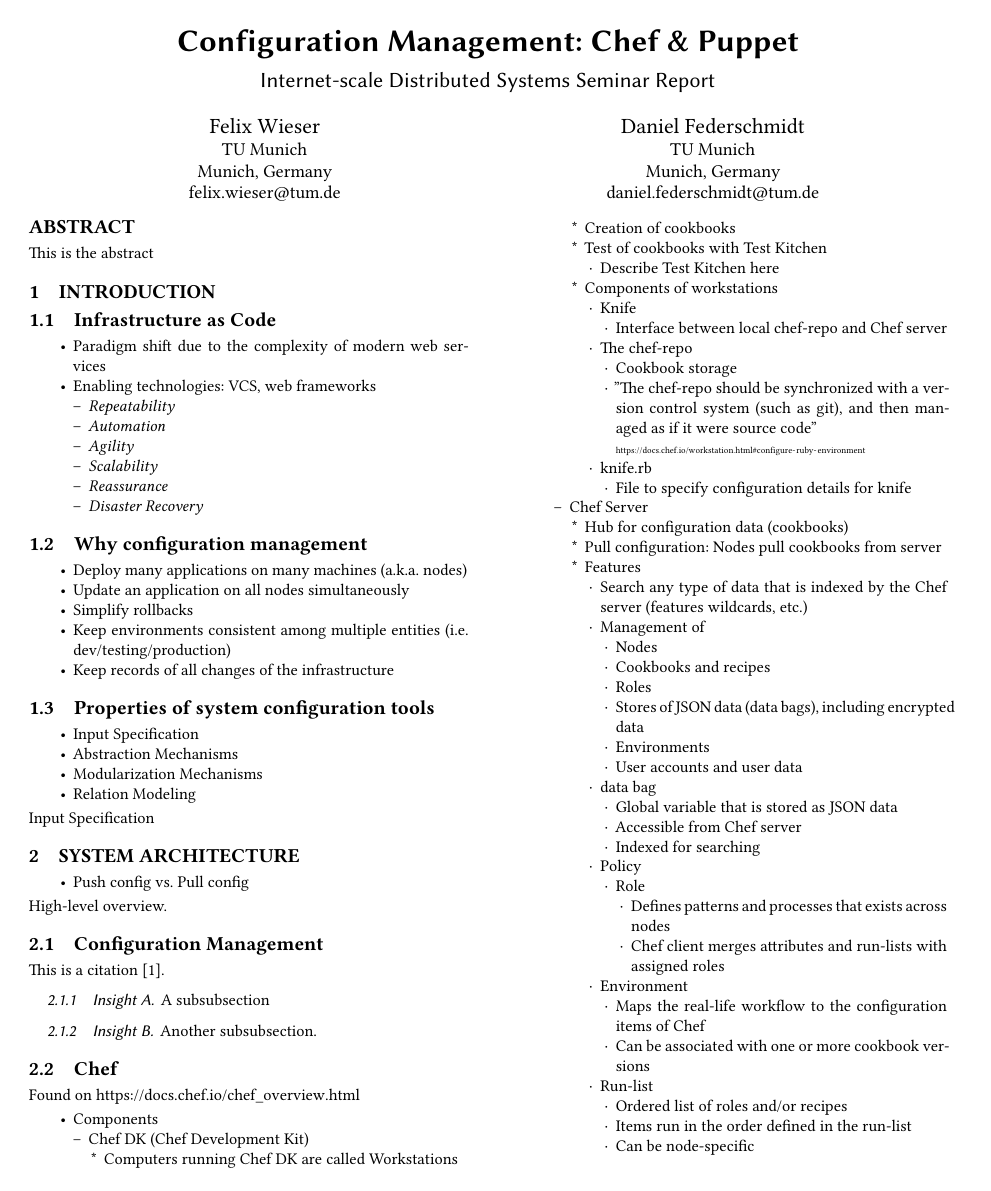
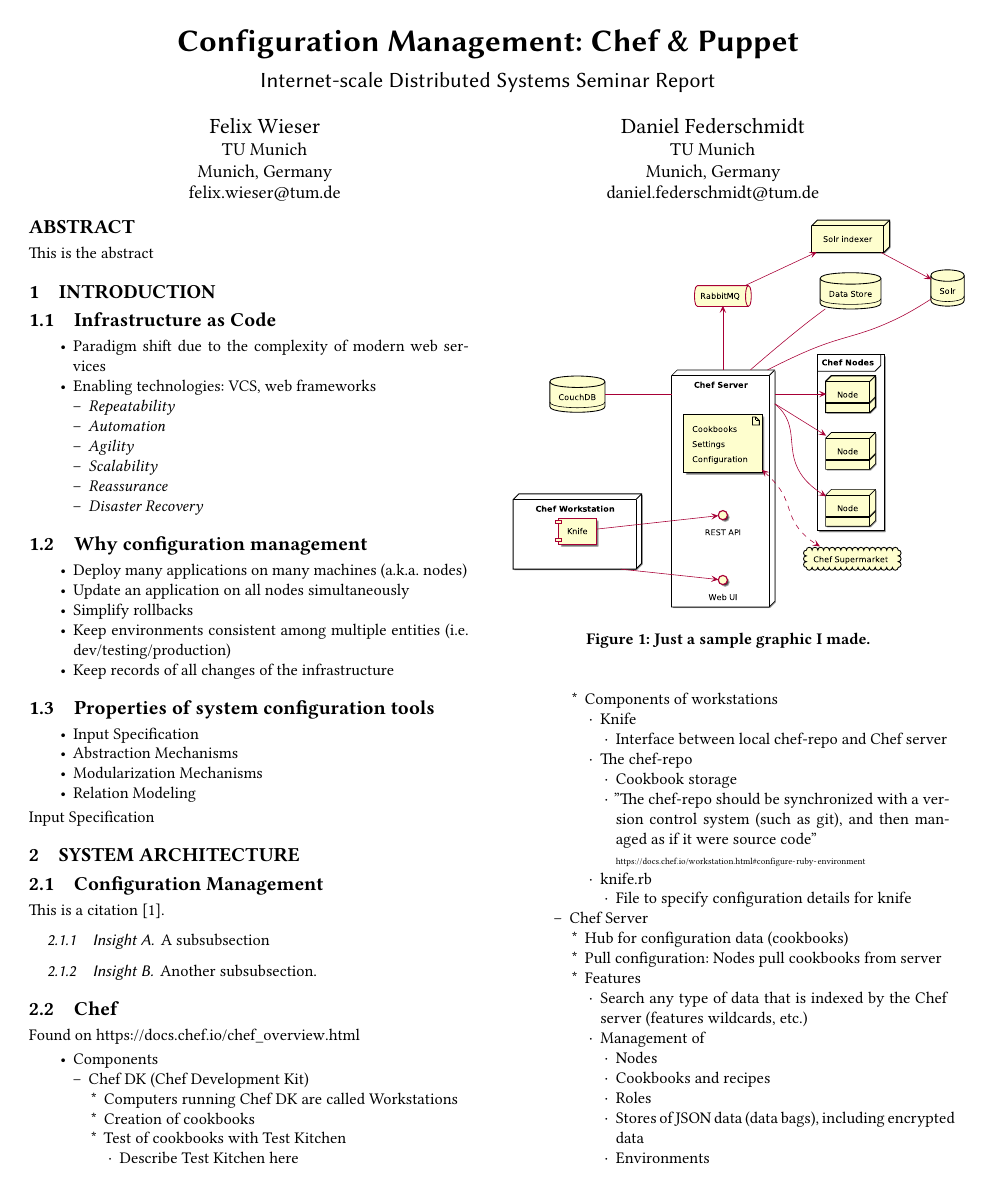
Before and after one commit to FoxAviation/TUM_ISDS, a LaTeX paper (Report/report.tex, which reads Report/content/system_architecture.tex): page 1 of 2. Compiled offline with XeLaTeX.

Commit message:
Add plantuml sample graphic

```diff
--- a/Report/content/system_architecture.tex
+++ b/Report/content/system_architecture.tex
@@ -1,8 +1,10 @@
 \section{System Architecture}
-	\begin{itemize}
-		\item Push config vs. Pull config
-	\end{itemize}
-High-level overview.
+
+\begin{figure}
+\includegraphics[height=3in]{assets/chef_architecture}
+\caption{Just a sample graphic I made.}
+\end{figure}
+
 
 \subsection{Configuration Management}
 
```
Also changed, not shown: Report/assets/chef_architecture.eps (added), 1 other file.
